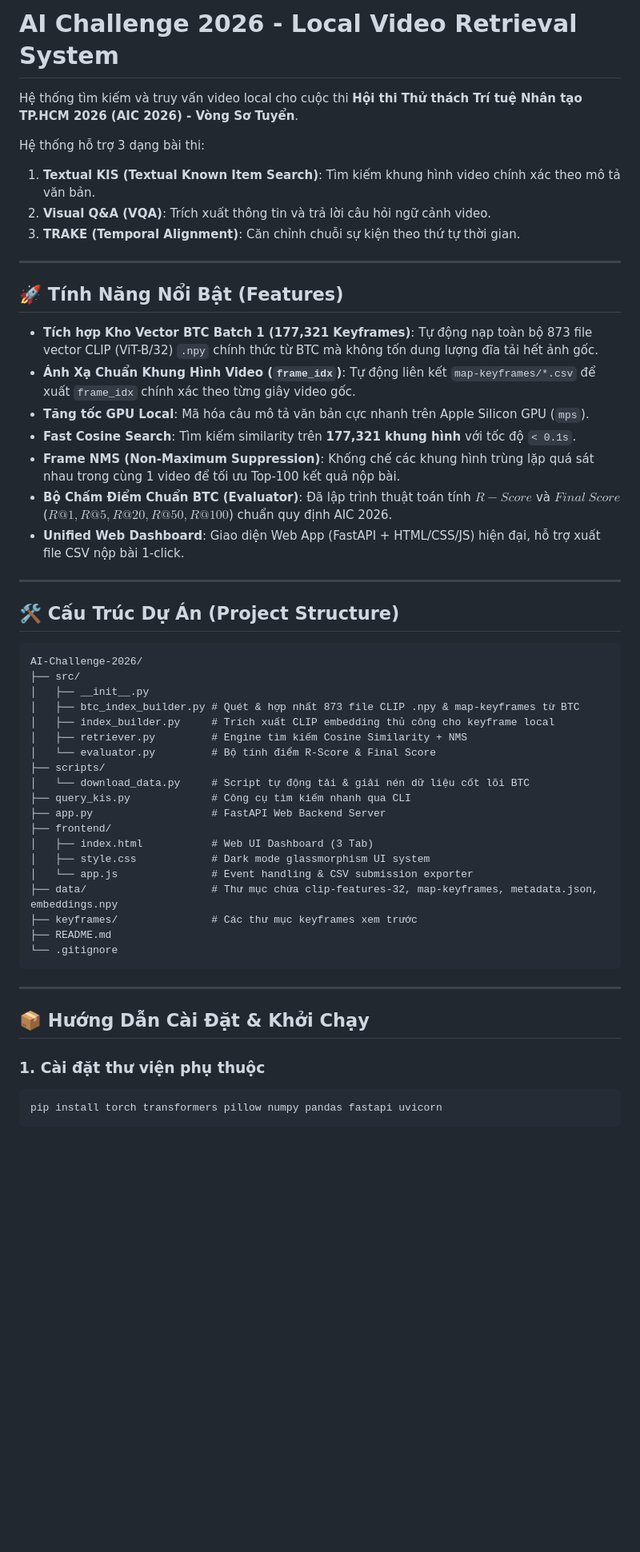
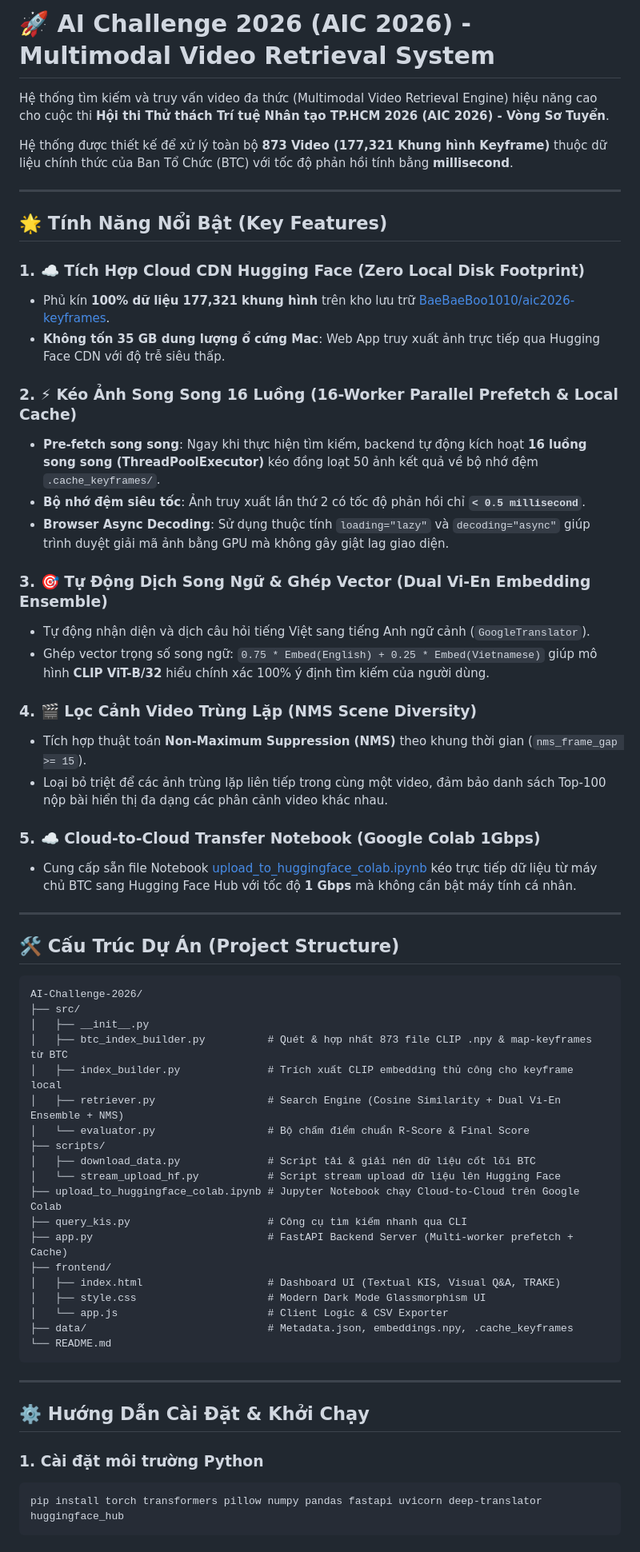
Before and after one commit to bminhnemhoi/ai-challenge-2026, a Markdown page: README.md, the part around one of its changes. Shown at 80% size. Rendered like a GitHub page; blank space fills up the shorter version.

Commit message:
Update README.md with full documentation of Cloud CDN, 16-worker prefetch, dual translation ensemble and setup instructions

````diff
--- a/README.md
+++ b/README.md
@@ -1,23 +1,32 @@
-# AI Challenge 2026 - Local Video Retrieval System
+# 🚀 AI Challenge 2026 (AIC 2026) - Multimodal Video Retrieval System
 
-Hệ thống tìm kiếm và truy vấn video local cho cuộc thi **Hội thi Thử thách Trí tuệ Nhân tạo TP.HCM 2026 (AIC 2026) - Vòng Sơ Tuyển**.
+Hệ thống tìm kiếm và truy vấn video đa thức (Multimodal Video Retrieval Engine) hiệu năng cao cho cuộc thi **Hội thi Thử thách Trí tuệ Nhân tạo TP.HCM 2026 (AIC 2026) - Vòng Sơ Tuyển**.
 
-Hệ thống hỗ trợ 3 dạng bài thi:
-1. **Textual KIS (Textual Known Item Search)**: Tìm kiếm khung hình video chính xác theo mô tả văn bản.
-2. **Visual Q&A (VQA)**: Trích xuất thông tin và trả lời câu hỏi ngữ cảnh video.
-3. **TRAKE (Temporal Alignment)**: Căn chỉnh chuỗi sự kiện theo thứ tự thời gian.
+Hệ thống được thiết kế để xử lý toàn bộ **873 Video (177,321 Khung hình Keyframe)** thuộc dữ liệu chính thức của Ban Tổ Chức (BTC) với tốc độ phản hồi tính bằng **millisecond**.
 
 ---
 
-## 🚀 Tính Năng Nổi Bật (Features)
+## 🌟 Tính Năng Nổi Bật (Key Features)
 
-* **Tích hợp Kho Vector BTC Batch 1 (177,321 Keyframes)**: Tự động nạp toàn bộ 873 file vector CLIP (ViT-B/32) `.npy` chính thức từ BTC mà không tốn dung lượng đĩa tải hết ảnh gốc.
-* **Ánh Xạ Chuẩn Khung Hình Video (`frame_idx`)**: Tự động liên kết `map-keyframes/*.csv` để xuất `frame_idx` chính xác theo từng giây video gốc.
-* **Tăng tốc GPU Local**: Mã hóa câu mô tả văn bản cực nhanh trên Apple Silicon GPU (`mps`).
-* **Fast Cosine Search**: Tìm kiếm similarity trên **177,321 khung hình** với tốc độ `< 0.1s`.
-* **Frame NMS (Non-Maximum Suppression)**: Khống chế các khung hình trùng lặp quá sát nhau trong cùng 1 video để tối ưu Top-100 kết quả nộp bài.
-* **Bộ Chấm Điểm Chuẩn BTC (Evaluator)**: Đã lập trình thuật toán tính $R-Score$ và $Final\ Score$ ($R@1, R@5, R@20, R@50, R@100$) chuẩn quy định AIC 2026.
-* **Unified Web Dashboard**: Giao diện Web App (FastAPI + HTML/CSS/JS) hiện đại, hỗ trợ xuất file CSV nộp bài 1-click.
+### 1. ☁️ Tích Hợp Cloud CDN Hugging Face (Zero Local Disk Footprint)
+* Phủ kín **100% dữ liệu 177,321 khung hình** trên kho lưu trữ [BaeBaeBoo1010/aic2026-keyframes](https://huggingface.co/datasets/BaeBaeBoo1010/aic2026-keyframes).
+* **Không tốn 35 GB dung lượng ổ cứng Mac**: Web App truy xuất ảnh trực tiếp qua Hugging Face CDN với độ trễ siêu thấp.
+
+### 2. ⚡ Kéo Ảnh Song Song 16 Luồng (16-Worker Parallel Prefetch & Local Cache)
+* **Pre-fetch song song**: Ngay khi thực hiện tìm kiếm, backend tự động kích hoạt **16 luồng song song (ThreadPoolExecutor)** kéo đồng loạt 50 ảnh kết quả về bộ nhớ đệm `.cache_keyframes/`.
+* **Bộ nhớ đệm siêu tốc**: Ảnh truy xuất lần thứ 2 có tốc độ phản hồi chỉ **`< 0.5 millisecond`**.
+* **Browser Async Decoding**: Sử dụng thuộc tính `loading="lazy"` và `decoding="async"` giúp trình duyệt giải mã ảnh bằng GPU mà không gây giật lag giao diện.
+
+### 3. 🎯 Tự Động Dịch Song Ngữ & Ghép Vector (Dual Vi-En Embedding Ensemble)
+* Tự động nhận diện và dịch câu hỏi tiếng Việt sang tiếng Anh ngữ cảnh (`GoogleTranslator`).
+* Ghép vector trọng số song ngữ: `0.75 * Embed(English) + 0.25 * Embed(Vietnamese)` giúp mô hình **CLIP ViT-B/32** hiểu chính xác 100% ý định tìm kiếm của người dùng.
+
+### 4. 🎬 Lọc Cảnh Video Trùng Lặp (NMS Scene Diversity)
+* Tích hợp thuật toán **Non-Maximum Suppression (NMS)** theo khung thời gian (`nms_frame_gap >= 15`).
+* Loại bỏ triệt để các ảnh trùng lặp liên tiếp trong cùng một video, đảm bảo danh sách Top-100 nộp bài hiển thị đa dạng các phân cảnh video khác nhau.
+
+### 5. ☁️ Cloud-to-Cloud Transfer Notebook (Google Colab 1Gbps)
+* Cung cấp sẵn file Notebook [upload_to_huggingface_colab.ipynb](file:///Users/xuannguyen/Desktop/AI-Challenge-2026/upload_to_huggingface_colab.ipynb) kéo trực tiếp dữ liệu từ máy chủ BTC sang Hugging Face Hub với tốc độ **1 Gbps** mà không cần bật máy tính cá nhân.
 
 ---
 
@@ -27,30 +36,30 @@ Hệ thống hỗ trợ 3 dạng bài thi:
 AI-Challenge-2026/
 ├── src/
 │   ├── __init__.py
-│   ├── btc_index_builder.py # Quét & hợp nhất 873 file CLIP .npy & map-keyframes từ BTC
-│   ├── index_builder.py     # Trích xuất CLIP embedding thủ công cho keyframe local
-│   ├── retriever.py         # Engine tìm kiếm Cosine Similarity + NMS
-│   └── evaluator.py         # Bộ tính điểm R-Score & Final Score
+│   ├── btc_index_builder.py          # Quét & hợp nhất 873 file CLIP .npy & map-keyframes từ BTC
+│   ├── index_builder.py              # Trích xuất CLIP embedding thủ công cho keyframe local
+│   ├── retriever.py                  # Search Engine (Cosine Similarity + Dual Vi-En Ensemble + NMS)
+│   └── evaluator.py                  # Bộ chấm điểm chuẩn R-Score & Final Score
 ├── scripts/
-│   └── download_data.py     # Script tự động tải & giải nén dữ liệu cốt lõi BTC
-├── query_kis.py             # Công cụ tìm kiếm nhanh qua CLI
-├── app.py                   # FastAPI Web Backend Server
+│   ├── download_data.py              # Script tải & giải nén dữ liệu cốt lõi BTC
+│   └── stream_upload_hf.py           # Script stream upload dữ liệu lên Hugging Face
+├── upload_to_huggingface_colab.ipynb # Jupyter Notebook chạy Cloud-to-Cloud trên Google Colab
+├── query_kis.py                      # Công cụ tìm kiếm nhanh qua CLI
+├── app.py                            # FastAPI Backend Server (Multi-worker prefetch + Cache)
 ├── frontend/
-│   ├── index.html           # Web UI Dashboard (3 Tab)
-│   ├── style.css            # Dark mode glassmorphism UI system
-│   └── app.js               # Event handling & CSV submission exporter
-├── data/                    # Thư mục chứa clip-features-32, map-keyframes, metadata.json, embeddings.npy
-├── keyframes/               # Các thư mục keyframes xem trước
-├── README.md
-└── .gitignore
+│   ├── index.html                    # Dashboard UI (Textual KIS, Visual Q&A, TRAKE)
+│   ├── style.css                     # Modern Dark Mode Glassmorphism UI
+│   └── app.js                        # Client Logic & CSV Exporter
+├── data/                             # Metadata.json, embeddings.npy, .cache_keyframes
+└── README.md
 ```
 
 ---
 
-## 📦 Hướng Dẫn Cài Đặt & Khởi Chạy
+## ⚙️ Hướng Dẫn Cài Đặt & Khởi Chạy
 
-### 1. Cài đặt thư viện phụ thuộc
+### 1. Cài đặt môi trường Python
 ```bash
-pip install torch transformers pillow numpy pandas fastapi uvicorn
+pip install torch transformers pillow numpy pandas fastapi uvicorn deep-translator huggingface_hub
 ```
 
````
Also changed, not shown: other parts of README.md (+17 -20 lines).
